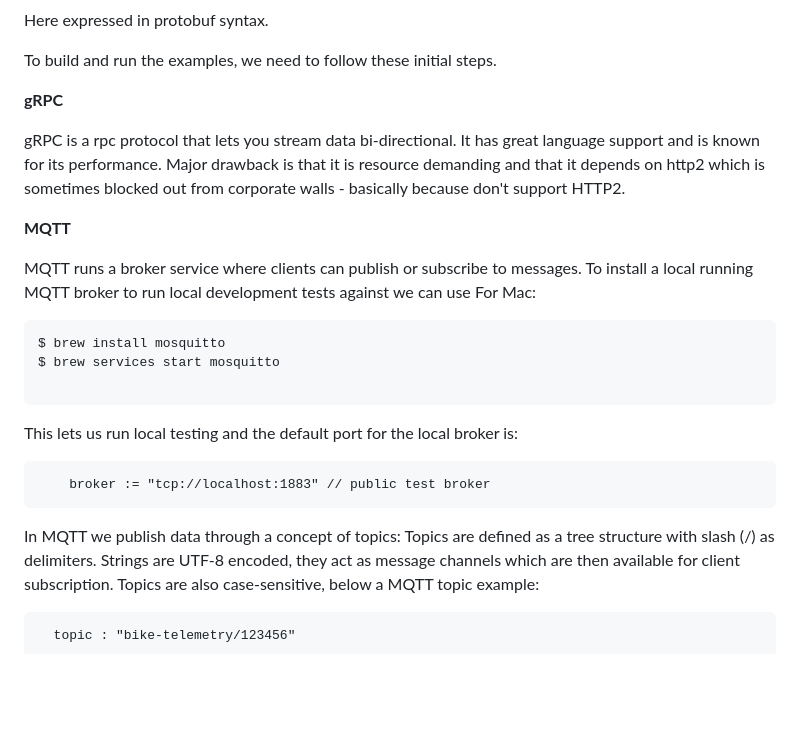
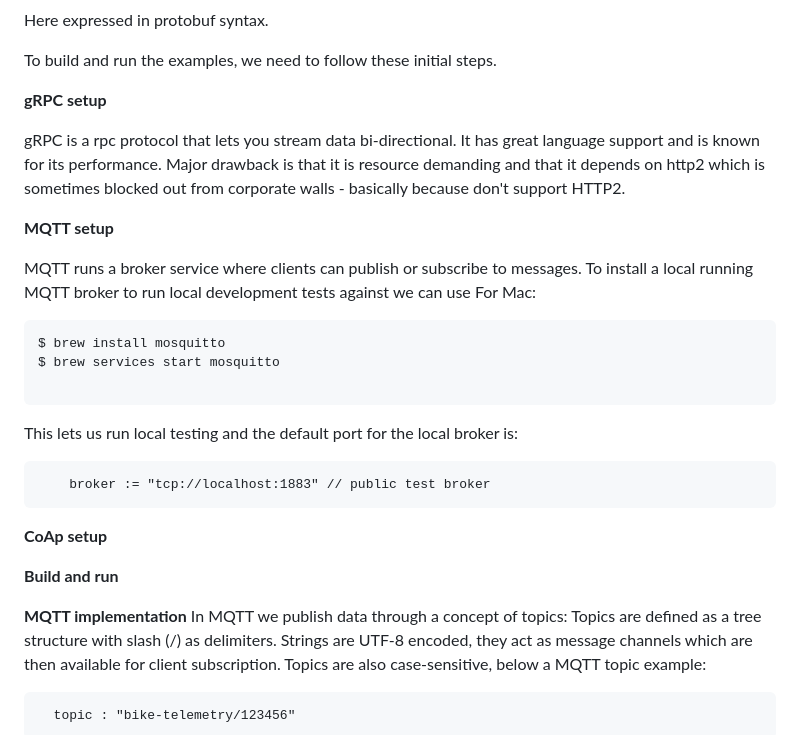
Before and after one commit to petervolvowinz/telemetry, a Markdown page: README.md, the part around the change. GitHub-like rendering; blank space fills up the shorter version.

Commit message:
more doc on mqtt example

````diff
--- a/README.md
+++ b/README.md
@@ -21,13 +21,13 @@ Here expressed in protobuf syntax.
 
 To build and run the examples, we need to follow these initial steps.
 
-**gRPC**
+**gRPC setup**
 
 gRPC is a rpc protocol that lets you stream data bi-directional. It has great language support and is known for
 its performance. Major drawback is that it is resource demanding and that it depends on http2 which is sometimes blocked
 out from corporate walls - basically because don't support HTTP2.
 
-**MQTT**
+**MQTT setup**
 
 MQTT runs a broker service where clients can publish or subscribe to messages.
 To install a local running MQTT broker to run local development tests against we can use
@@ -42,7 +42,11 @@ This lets us run local testing and the default port for the local broker is:
 ```
     broker := "tcp://localhost:1883" // public test broker
 ```
+**CoAp setup**
 
+**Build and run**
+
+**MQTT implementation**
 In MQTT we publish data through a concept of topics:
 Topics are defined as a tree structure with slash (/) as delimiters. Strings are UTF-8 encoded, they act as message
 channels which are then available for client subscription. Topics are also case-sensitive, below a MQTT topic example:
````
